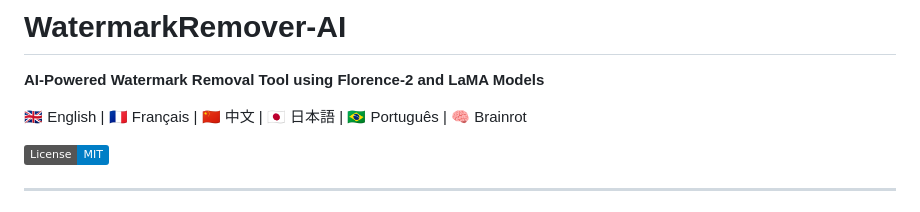
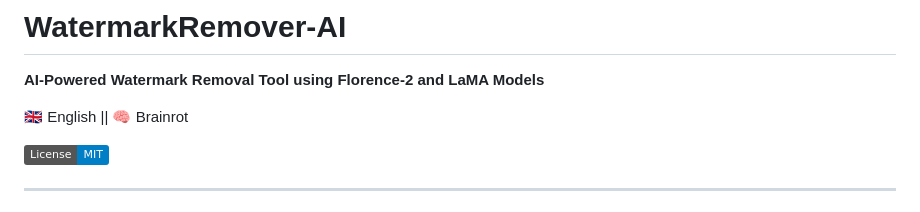
Before and after one commit to sophearun/Social-Media-Downloader, a Markdown page: README.md, the part around the change. Drawn GitHub-style; badges without logos.

```diff
--- a/README.md
+++ b/README.md
@@ -2,7 +2,7 @@
 
 **AI-Powered Watermark Removal Tool using Florence-2 and LaMA Models**
 
-🇬🇧 English | 🇫🇷 Français | 🇨🇳 中文 | 🇯🇵 日本語 | 🇧🇷 Português | 🧠 Brainrot
+🇬🇧 English || 🧠 Brainrot
 
 [![License: MIT](https://img.shields.io/badge/License-MIT-blue.svg)](https://opensource.org/licenses/MIT)
 
```
